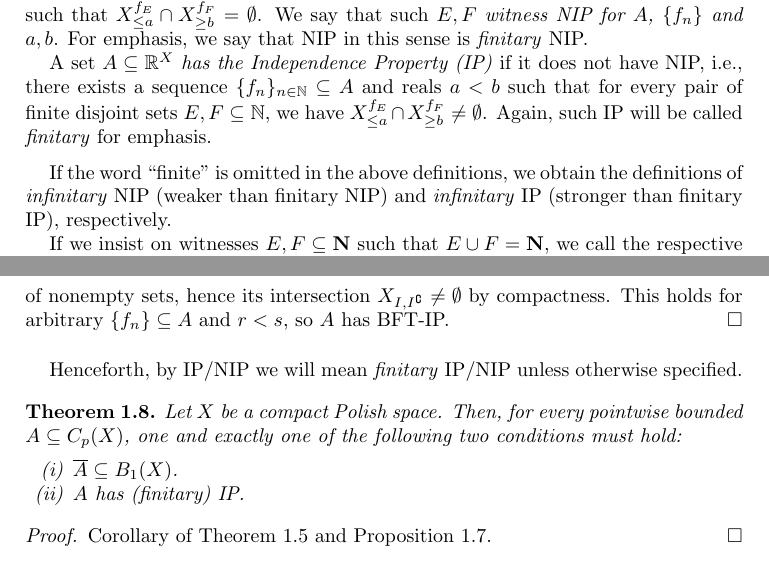
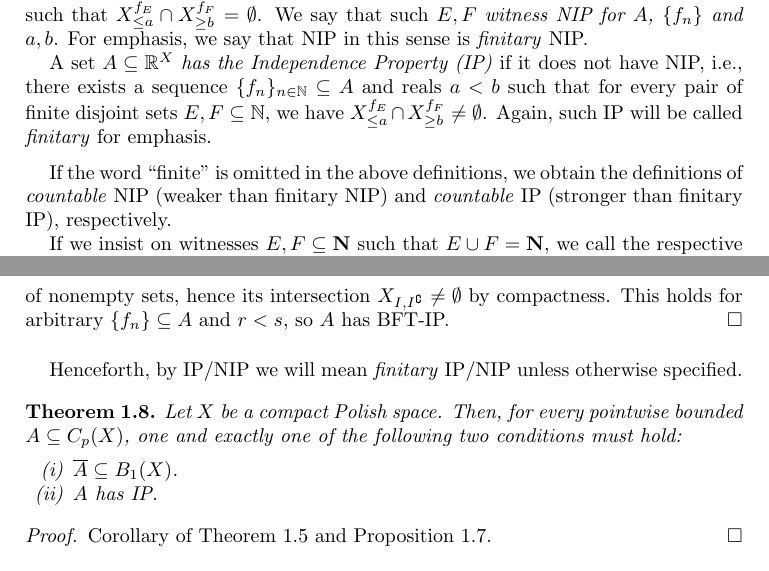
Before and after one commit to tonamatos/DeepComputationsNIP, a LaTeX paper (ComplexityViaTopology.tex): two parts of pages 7 and 8 of 26, joined at a grey line, cut so that both start at the same text. Compiled offline with pdfLaTeX.

Commit message:
"Countable" N/IP better than "infinitary".

```diff
--- a/ComplexityViaTopology.tex
+++ b/ComplexityViaTopology.tex
@@ -328,10 +328,10 @@ For our purposes, it is more natural to consider only finitely many inequalities
     Again, such IP will be called \emph{finitary} for emphasis.
 \end{defn}
 
-If the word ``finite'' is omitted in the above definitions, we obtain the definitions of \emph{infinitary} NIP (weaker than finitary NIP) and \emph{infinitary} IP (stronger than finitary IP), respectively.
+If the word ``finite'' is omitted in the above definitions, we obtain the definitions of \emph{countable} NIP (weaker than finitary NIP) and \emph{countable} IP (stronger than finitary IP), respectively.
 
 
-If we insist on witnesses $E,F\subseteq \mathbf{N}$ such that $E\cup F = \mathbf{N}$, we call the respective properties ``BFT-NIP'' (even weaker than infinitary NIP) and ``BFT-IP'' (even stronger than infinitary IP).
+If we insist on witnesses $E,F\subseteq \mathbf{N}$ such that $E\cup F = \mathbf{N}$, we call the respective properties ``BFT-NIP'' (even weaker than countable NIP) and ``BFT-IP'' (even stronger than countable IP).
 Evidently, the condition in Theorem~\ref{BFT}\emph{(ii)} is simply that $A$ has BFT-NIP.
 
 \begin{prop}\label{prop:BFT-finitary-cpct}
@@ -360,7 +360,7 @@ Henceforth, by IP/NIP we will mean \emph{finitary} IP/NIP unless otherwise speci
 Then, for every pointwise bounded  $A\subseteq C_p(X)$, one and exactly one of the following two conditions must hold:
         \begin{enumerate}[(i)]
         \item $\overline{A}\subseteq B_1(X)$.
-        \item $A$ has (finitary) IP.
+        \item $A$ has IP.
     \end{enumerate}
 \end{thm}
 \begin{proof}
```
